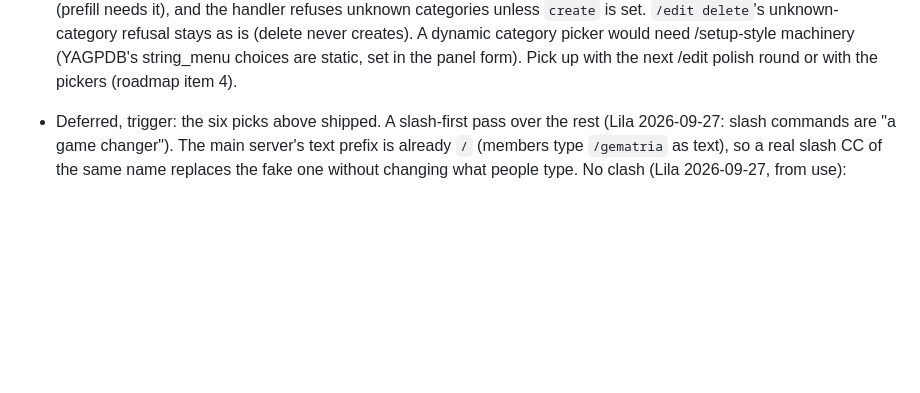
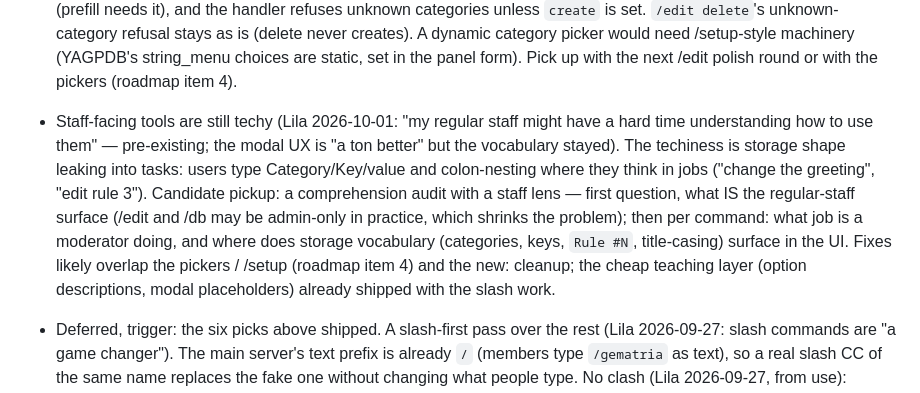
Before and after one commit to lbds137/yagpdb-custom-commands, a Markdown page: docs/FUTURE_IMPROVEMENTS.md, the part around the change. Rendered like a GitHub page; blank space fills up the shorter version.

Commit message:
docs: file the staff-techiness concern (storage vocabulary vs tasks)
Lila 2026-10-01: regular staff may not follow Category/Key/colon
vocabulary. Filed as a comprehension-audit candidate; first question
is what the regular-staff surface actually is.

Co-Authored-By: Claude Code <noreply@anthropic.com>

```diff
--- a/docs/FUTURE_IMPROVEMENTS.md
+++ b/docs/FUTURE_IMPROVEMENTS.md
@@ -78,6 +78,18 @@ picks, then the minifier.
   picker would need /setup-style machinery (YAGPDB's string_menu choices are static,
   set in the panel form). Pick up with the next /edit polish round or with the
   pickers (roadmap item 4).
+- Staff-facing tools are still techy (Lila 2026-10-01: "my regular staff might have a
+  hard time understanding how to use them" — pre-existing; the modal UX is "a ton
+  better" but the vocabulary stayed). The techiness is storage shape leaking into
+  tasks: users type Category/Key/value and colon-nesting where they think in jobs
+  ("change the greeting", "edit rule 3"). Candidate pickup: a comprehension audit
+  with a staff lens — first question, what IS the regular-staff surface (/edit and
+  /db may be admin-only in practice, which shrinks the problem); then per command:
+  what job is a moderator doing, and where does storage vocabulary (categories,
+  keys, `Rule #N`, title-casing) surface in the UI. Fixes likely overlap the pickers
+  / /setup (roadmap item 4) and the new: cleanup; the cheap teaching layer (option
+  descriptions, modal placeholders) already shipped with the slash work.
+
 
 - Deferred, trigger: the six picks above shipped. A slash-first pass over the rest (Lila
   2026-09-27: slash commands are "a game changer"). The main server's text prefix is
```
